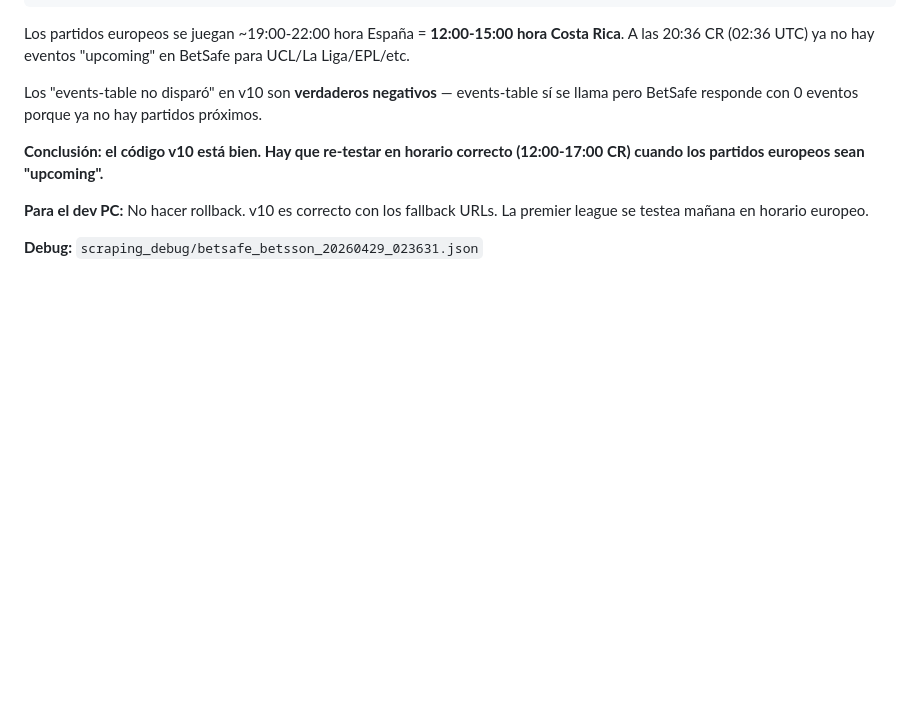
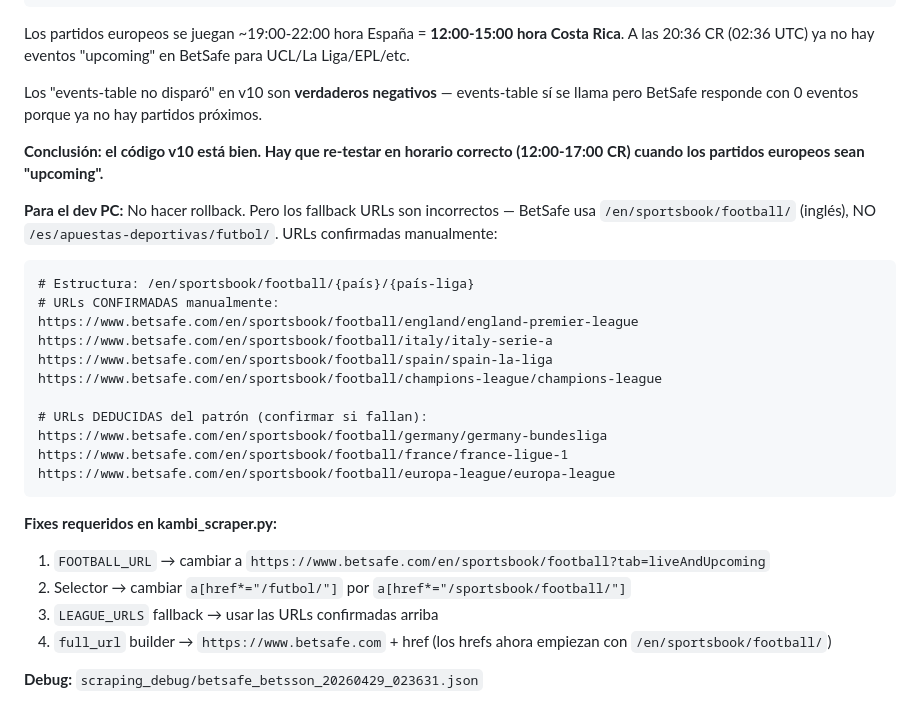
Before and after one commit to gcerdas16/paradigmasportsbetting, a Markdown page: RESULTADOS_TEST.md, the part around the change. Rendered like a GitHub page; blank space fills up the shorter version.

Commit message:
test: URLs BetSafe confirmadas manualmente — /en/sportsbook/football/{pais}/{pais-liga}
Co-Authored-By: Claude Sonnet 4.6 <noreply@anthropic.com>

````diff
--- a/RESULTADOS_TEST.md
+++ b/RESULTADOS_TEST.md
@@ -1463,6 +1463,26 @@ Los "events-table no disparó" en v10 son **verdaderos negativos** — events-ta
 
 **Conclusión: el código v10 está bien. Hay que re-testar en horario correcto (12:00-17:00 CR) cuando los partidos europeos sean "upcoming".**
 
-**Para el dev PC:** No hacer rollback. v10 es correcto con los fallback URLs. La premier league se testea mañana en horario europeo.
+**Para el dev PC:** No hacer rollback. Pero los fallback URLs son incorrectos — BetSafe usa `/en/sportsbook/football/` (inglés), NO `/es/apuestas-deportivas/futbol/`. URLs confirmadas manualmente:
+
+```
+# Estructura: /en/sportsbook/football/{país}/{país-liga}
+# URLs CONFIRMADAS manualmente:
+https://www.betsafe.com/en/sportsbook/football/england/england-premier-league
+https://www.betsafe.com/en/sportsbook/football/italy/italy-serie-a
+https://www.betsafe.com/en/sportsbook/football/spain/spain-la-liga
+https://www.betsafe.com/en/sportsbook/football/champions-league/champions-league
+
+# URLs DEDUCIDAS del patrón (confirmar si fallan):
+https://www.betsafe.com/en/sportsbook/football/germany/germany-bundesliga
+https://www.betsafe.com/en/sportsbook/football/france/france-ligue-1
+https://www.betsafe.com/en/sportsbook/football/europa-league/europa-league
+```
+
+**Fixes requeridos en kambi_scraper.py:**
+1. `FOOTBALL_URL` → cambiar a `https://www.betsafe.com/en/sportsbook/football?tab=liveAndUpcoming`
+2. Selector → cambiar `a[href*="/futbol/"]` por `a[href*="/sportsbook/football/"]`
+3. `LEAGUE_URLS` fallback → usar las URLs confirmadas arriba
+4. `full_url` builder → `https://www.betsafe.com` + href (los hrefs ahora empiezan con `/en/sportsbook/football/`)
 
 **Debug:** `scraping_debug/betsafe_betsson_20260429_023631.json`
````
